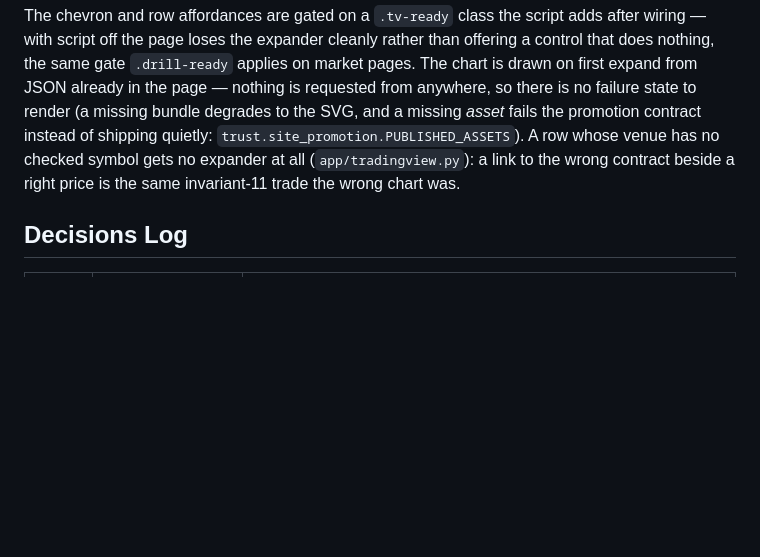
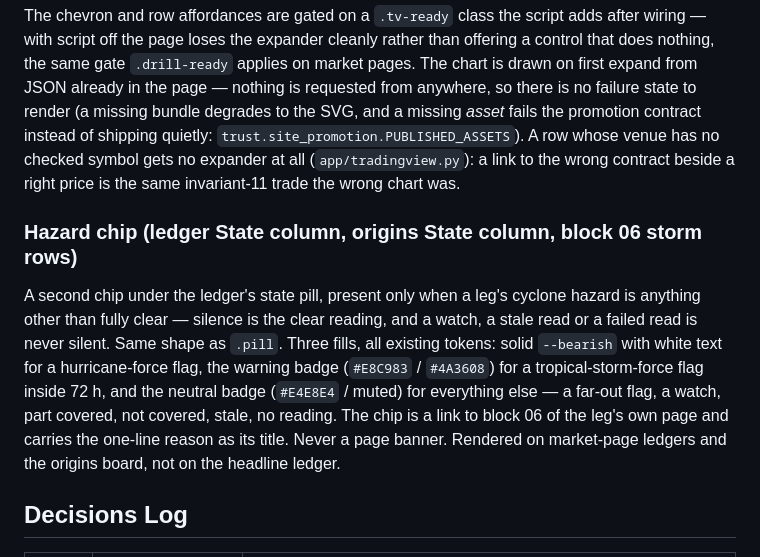
Before and after one commit to philipbergman6-glitch/Mirror-Market, a Markdown page: DESIGN.md, the part around one of its changes. Drawn GitHub-style; blank space fills up the shorter version.

Commit message:
docs(design): hazard chip component row and decision log entry; architecture for the rendered flags (#390)
Co-Authored-By: Claude Fable 5.1 <noreply@anthropic.com>

```diff
--- a/DESIGN.md
+++ b/DESIGN.md
@@ -114,6 +114,9 @@ An inline expansion **under** the clicked contract row — same shape as the led
 
 The chevron and row affordances are gated on a `.tv-ready` class the script adds after wiring — with script off the page loses the expander cleanly rather than offering a control that does nothing, the same gate `.drill-ready` applies on market pages. The chart is drawn on first expand from JSON already in the page — nothing is requested from anywhere, so there is no failure state to render (a missing bundle degrades to the SVG, and a missing *asset* fails the promotion contract instead of shipping quietly: `trust.site_promotion.PUBLISHED_ASSETS`). A row whose venue has no checked symbol gets no expander at all (`app/tradingview.py`): a link to the wrong contract beside a right price is the same invariant-11 trade the wrong chart was.
 
+### Hazard chip (ledger State column, origins State column, block 06 storm rows)
+A second chip under the ledger's state pill, present only when a leg's cyclone hazard is anything other than fully clear — silence is the clear reading, and a watch, a stale read or a failed read is never silent. Same shape as `.pill`. Three fills, all existing tokens: solid `--bearish` with white text for a hurricane-force flag, the warning badge (`#E8C983` / `#4A3608`) for a tropical-storm-force flag inside 72 h, and the neutral badge (`#E4E8E4` / muted) for everything else — a far-out flag, a watch, part covered, not covered, stale, no reading. The chip is a link to block 06 of the leg's own page and carries the one-line reason as its title. Never a page banner. Rendered on market-page ledgers and the origins board, not on the headline ledger.
+
 ## Decisions Log
 | Date | Decision | Rationale |
 |------|----------|-----------|
```
Also changed, not shown: other parts of DESIGN.md (+1 -0 lines), ARCHITECTURE.md (+2 -2 lines).
